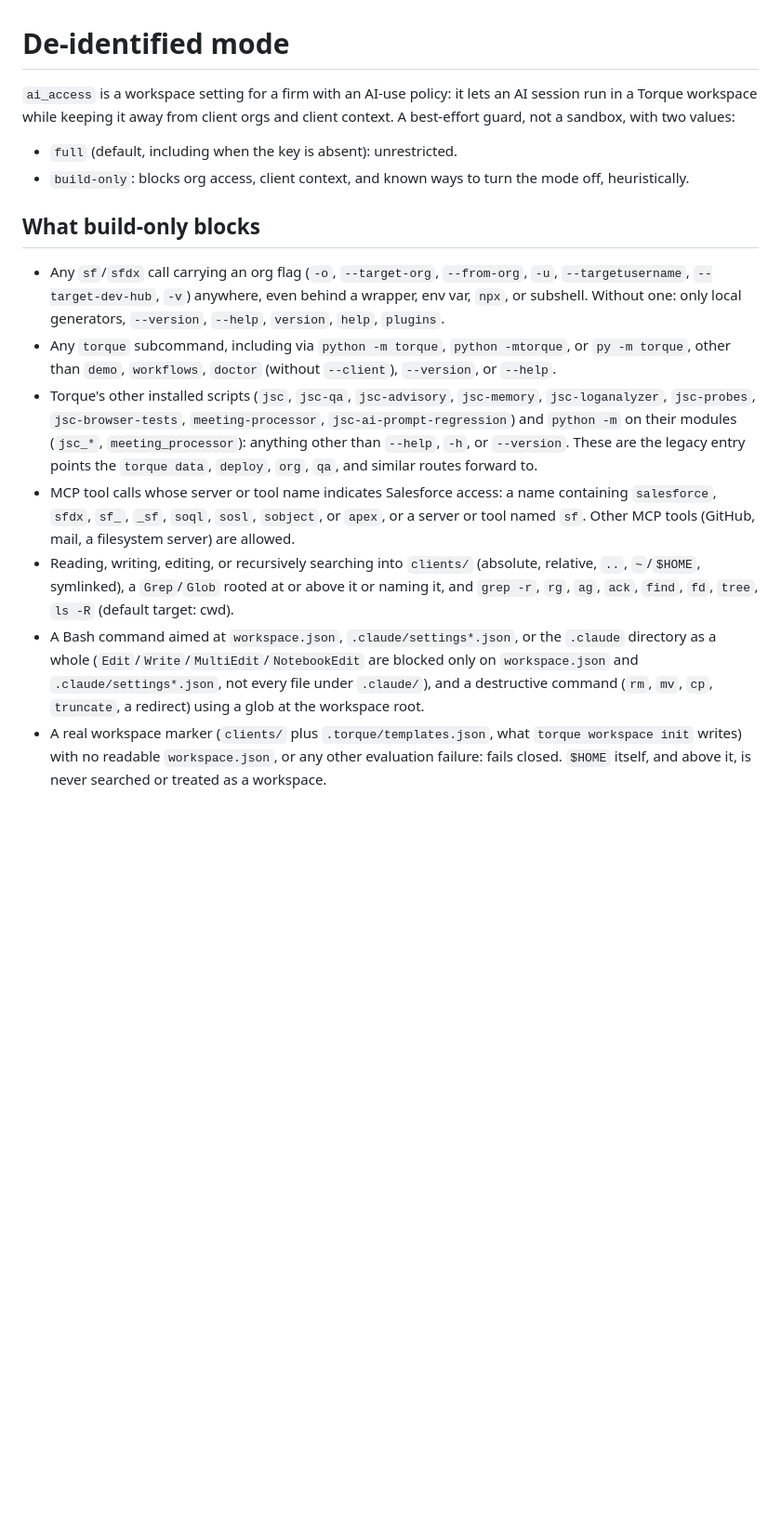
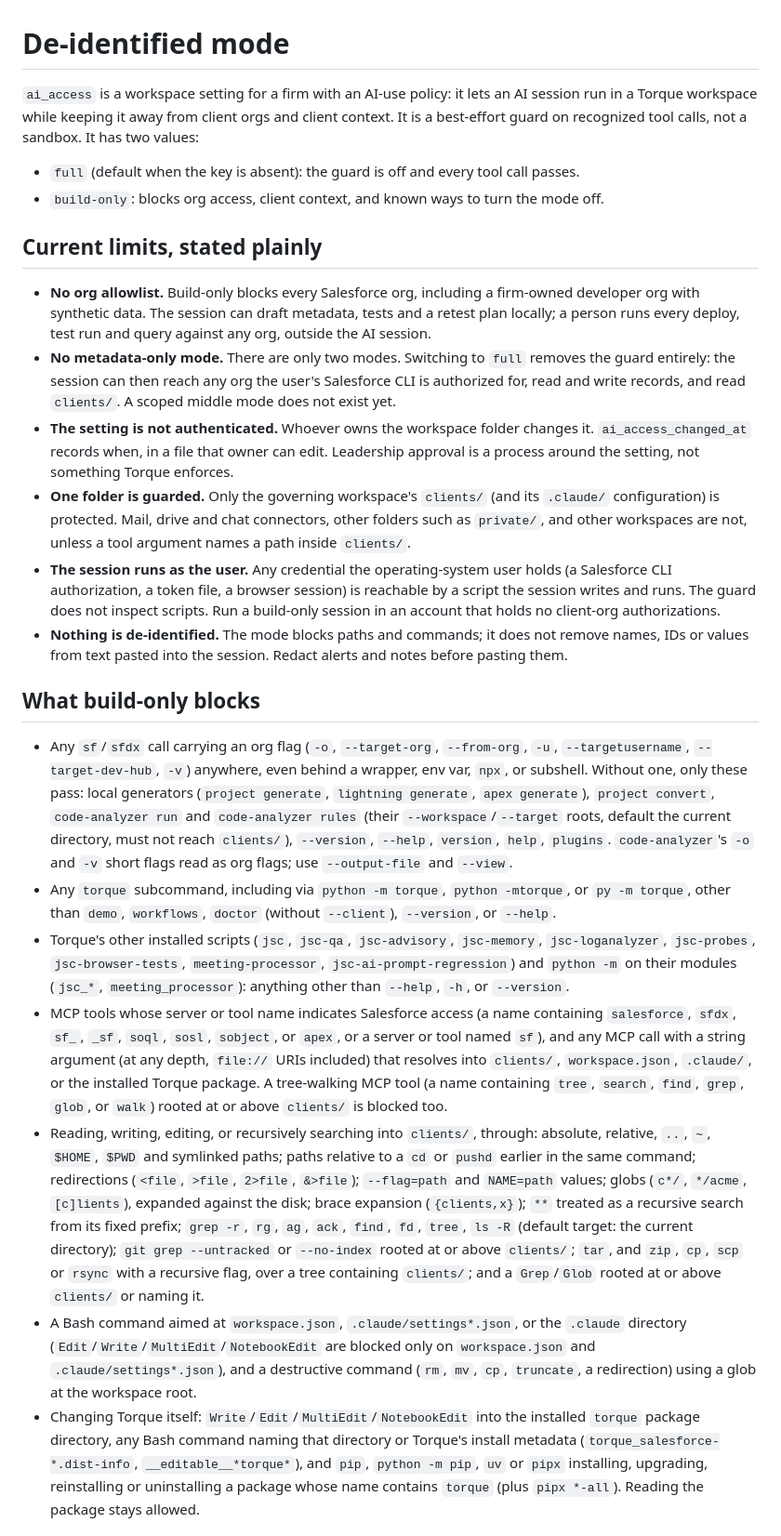
Before and after one commit to omoji-personal/torque, a Markdown page: docs/ai-access.md, the part around one of its changes. Shown at 93% size. Drawn GitHub-style; blank space fills up the shorter version.

```diff
--- a/docs/ai-access.md
+++ b/docs/ai-access.md
@@ -1,34 +1,70 @@
 # De-identified mode
 
 `ai_access` is a workspace setting for a firm with an AI-use policy: it lets an AI session run in a
-Torque workspace while keeping it away from client orgs and client context. A best-effort guard,
-not a sandbox, with two values:
+Torque workspace while keeping it away from client orgs and client context. It is a best-effort
+guard on recognized tool calls, not a sandbox. It has two values:
 
-- `full` (default, including when the key is absent): unrestricted.
-- `build-only`: blocks org access, client context, and known ways to turn the mode off, heuristically.
+- `full` (default when the key is absent): the guard is off and every tool call passes.
+- `build-only`: blocks org access, client context, and known ways to turn the mode off.
+
+## Current limits, stated plainly
+
+- **No org allowlist.** Build-only blocks every Salesforce org, including a firm-owned developer
+  org with synthetic data. The session can draft metadata, tests and a retest plan locally; a
+  person runs every deploy, test run and query against any org, outside the AI session.
+- **No metadata-only mode.** There are only two modes. Switching to `full` removes the guard
+  entirely: the session can then reach any org the user's Salesforce CLI is authorized for, read
+  and write records, and read `clients/`. A scoped middle mode does not exist yet.
+- **The setting is not authenticated.** Whoever owns the workspace folder changes it.
+  `ai_access_changed_at` records when, in a file that owner can edit. Leadership approval is a
+  process around the setting, not something Torque enforces.
+- **One folder is guarded.** Only the governing workspace's `clients/` (and its `.claude/`
+  configuration) is protected. Mail, drive and chat connectors, other folders such as `private/`,
+  and other workspaces are not, unless a tool argument names a path inside `clients/`.
+- **The session runs as the user.** Any credential the operating-system user holds (a Salesforce
+  CLI authorization, a token file, a browser session) is reachable by a script the session writes
+  and runs. The guard does not inspect scripts. Run a build-only session in an account that holds
+  no client-org authorizations.
+- **Nothing is de-identified.** The mode blocks paths and commands; it does not remove names, IDs
+  or values from text pasted into the session. Redact alerts and notes before pasting them.
 
 ## What build-only blocks
 
 - Any `sf`/`sfdx` call carrying an org flag (`-o`, `--target-org`, `--from-org`, `-u`,
   `--targetusername`, `--target-dev-hub`, `-v`) anywhere, even behind a wrapper, env var, `npx`, or
-  subshell. Without one: only local generators, `--version`, `--help`, `version`, `help`, `plugins`.
+  subshell. Without one, only these pass: local generators (`project generate`, `lightning
+  generate`, `apex generate`), `project convert`, `code-analyzer run` and `code-analyzer rules`
+  (their `--workspace`/`--target` roots, default the current directory, must not reach
+  `clients/`), `--version`, `--help`, `version`, `help`, `plugins`. `code-analyzer`'s `-o` and `-v`
+  short flags read as org flags; use `--output-file` and `--view`.
 - Any `torque` subcommand, including via `python -m torque`, `python -mtorque`, or `py -m torque`,
   other than `demo`, `workflows`, `doctor` (without `--client`), `--version`, or `--help`.
 - Torque's other installed scripts (`jsc`, `jsc-qa`, `jsc-advisory`, `jsc-memory`,
   `jsc-loganalyzer`, `jsc-probes`, `jsc-browser-tests`, `meeting-processor`,
   `jsc-ai-prompt-regression`) and `python -m` on their modules (`jsc_*`, `meeting_processor`):
-  anything other than `--help`, `-h`, or `--version`. These are the legacy entry points the
-  `torque data`, `deploy`, `org`, `qa`, and similar routes forward to.
-- MCP tool calls whose server or tool name indicates Salesforce access: a name containing
-  `salesforce`, `sfdx`, `sf_`, `_sf`, `soql`, `sosl`, `sobject`, or `apex`, or a server or tool
-  named `sf`. Other MCP tools (GitHub, mail, a filesystem server) are allowed.
-- Reading, writing, editing, or recursively searching into `clients/` (absolute, relative, `..`,
-  `~`/`$HOME`, symlinked), a `Grep`/`Glob` rooted at or above it or naming it, and `grep -r`, `rg`,
-  `ag`, `ack`, `find`, `fd`, `tree`, `ls -R` (default target: cwd).
-- A Bash command aimed at `workspace.json`, `.claude/settings*.json`, or the `.claude` directory as
-  a whole (`Edit`/`Write`/`MultiEdit`/`NotebookEdit` are blocked only on `workspace.json` and
-  `.claude/settings*.json`, not every file under `.claude/`), and a destructive command (`rm`,
-  `mv`, `cp`, `truncate`, a redirect) using a glob at the workspace root.
-- A real workspace marker (`clients/` plus `.torque/templates.json`, what `torque workspace init`
-  writes) with no readable `workspace.json`, or any other evaluation failure: fails closed. `$HOME`
-  itself, and above it, is never searched or treated as a workspace.
+  anything other than `--help`, `-h`, or `--version`.
+- MCP tools whose server or tool name indicates Salesforce access (a name containing `salesforce`,
+  `sfdx`, `sf_`, `_sf`, `soql`, `sosl`, `sobject`, or `apex`, or a server or tool named `sf`), and
+  any MCP call with a string argument (at any depth, `file://` URIs included) that resolves into
+  `clients/`, `workspace.json`, `.claude/`, or the installed Torque package. A tree-walking MCP
+  tool (a name containing `tree`, `search`, `find`, `grep`, `glob`, or `walk`) rooted at or above
+  `clients/` is blocked too.
+- Reading, writing, editing, or recursively searching into `clients/`, through: absolute,
+  relative, `..`, `~`, `$HOME`, `$PWD` and symlinked paths; paths relative to a `cd` or `pushd`
+  earlier in the same command; redirections (`<file`, `>file`, `2>file`, `&>file`); `--flag=path`
+  and `NAME=path` values; globs (`c*/`, `*/acme`, `[c]lients`), expanded against the disk;
+  brace expansion (`{clients,x}`); `**` treated as a recursive search from its fixed prefix;
+  `grep -r`, `rg`, `ag`, `ack`, `find`, `fd`, `tree`, `ls -R` (default target: the current
+  directory); `git grep --untracked` or `--no-index` rooted at or above `clients/`; `tar`, and `zip`, `cp`,
+  `scp` or `rsync` with a recursive flag, over a tree containing `clients/`; and a
+  `Grep`/`Glob` rooted at or above `clients/` or naming it.
+- A Bash command aimed at `workspace.json`, `.claude/settings*.json`, or the `.claude` directory
+  (`Edit`/`Write`/`MultiEdit`/`NotebookEdit` are blocked only on `workspace.json` and
+  `.claude/settings*.json`), and a destructive command (`rm`, `mv`, `cp`, `truncate`, a
+  redirection) using a glob at the workspace root.
+- Changing Torque itself: `Write`/`Edit`/`MultiEdit`/`NotebookEdit` into the installed `torque`
+  package directory, any Bash command naming that directory or Torque's install metadata
+  (`torque_salesforce-*.dist-info`, `__editable__*torque*`), and `pip`, `python -m pip`, `uv` or
+  `pipx` installing, upgrading, reinstalling or uninstalling a package whose name contains
+  `torque` (plus `pipx *-all`). Reading the package stays allowed.
+
```
Also changed, not shown: other parts of docs/ai-access.md (+52 -27 lines), docs/installation.md (+9 -7 lines).
